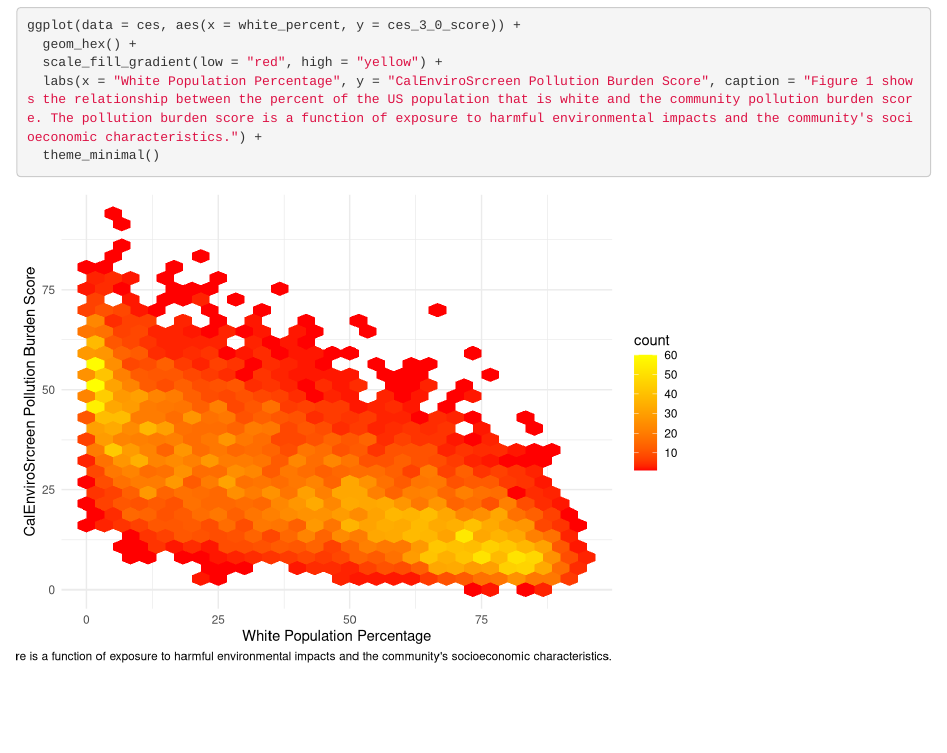
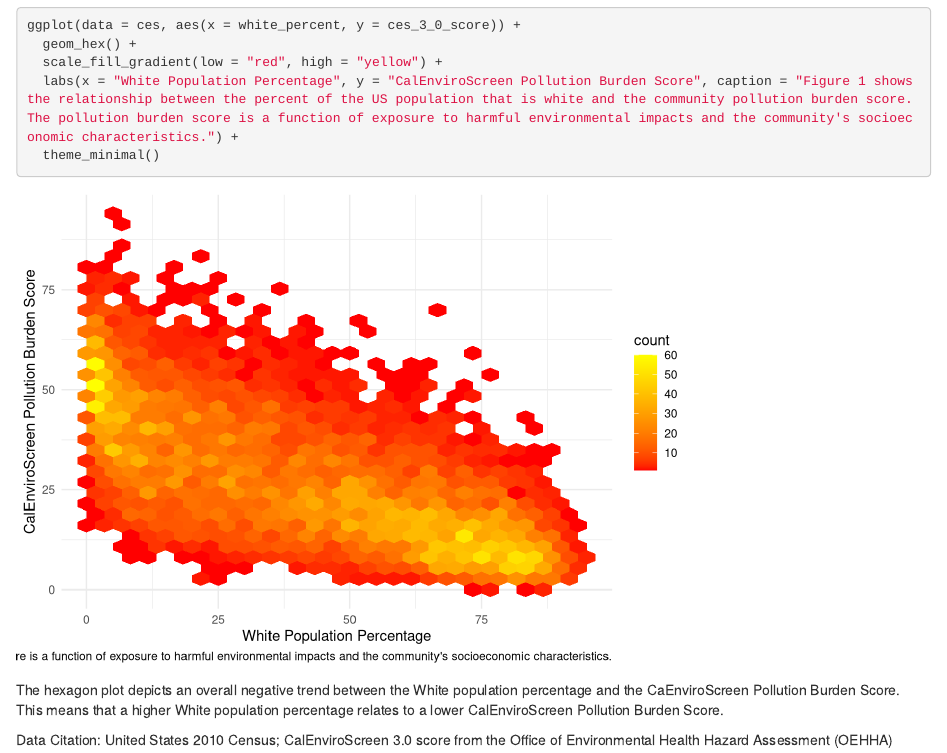
Before and after one commit to loganbab/ejscreen-group-05, an R Markdown document (Group 05 CA population burden.Rmd): the page in a window 1100 px wide, from 230 px down. Rendered offline with R 4.5, knitr and Pandoc, with nearby package versions; column names are cleaned by a stand-in for the janitor package.

Commit message:
data citation

````diff
--- a/Group 05 CA population burden.Rmd
+++ b/Group 05 CA population burden.Rmd
@@ -27,6 +27,10 @@ ces <- read_csv(here("data", "ces3demographics.csv")) %>%
 ggplot(data = ces, aes(x = white_percent, y = ces_3_0_score)) +
   geom_hex() +
   scale_fill_gradient(low = "red", high = "yellow") +
-  labs(x = "White Population Percentage", y = "CalEnviroSrcreen Pollution Burden Score", caption = "Figure 1 shows the relationship between the percent of the US population that is white and the community pollution burden score. The pollution burden score is a function of exposure to harmful environmental impacts and the community's socioeconomic characteristics.") +
+  labs(x = "White Population Percentage", y = "CalEnviroScreen Pollution Burden Score", caption = "Figure 1 shows the relationship between the percent of the US population that is white and the community pollution burden score. The pollution burden score is a function of exposure to harmful environmental impacts and the community's socioeconomic characteristics.") +
   theme_minimal()
 ```
+
+The hexagon plot depicts an overall negative trend between the White population percentage and the CaEnviroScreen Pollution Burden Score. This means that a higher White population percentage relates to a lower CalEnviroScreen Pollution Burden Score.
+
+Data Citation: United States 2010 Census; CalEnviroScreen 3.0 score from the Office of Environmental Health Hazard Assessment (OEHHA)
````
